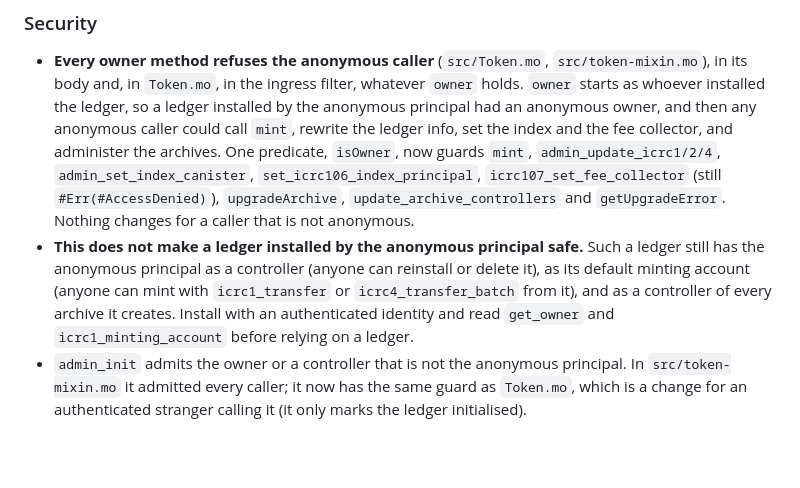
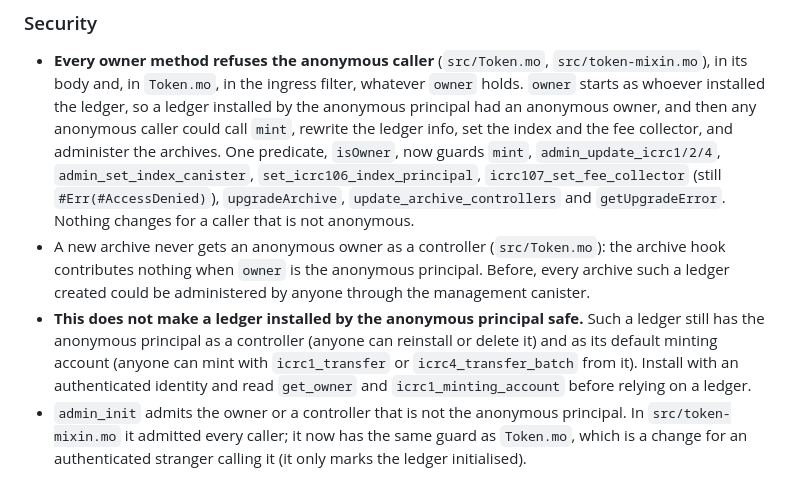
Before and after one commit to saulemprendedor/ICRC_fungible, a Markdown page: CHANGELOG.md, the part around the change. Drawn GitHub-style; blank space fills up the shorter version.

Commit message:
docs(changelog): record the archive hook's anonymous-owner filter
Co-Authored-By: Claude Opus 5.5 <noreply@anthropic.com>

```diff
--- a/CHANGELOG.md
+++ b/CHANGELOG.md
@@ -18,11 +18,14 @@ and this project adheres to [Semantic Versioning](https://semver.org/spec/v2.0.0
   `icrc107_set_fee_collector` (still `#Err(#AccessDenied)`), `upgradeArchive`,
   `update_archive_controllers` and `getUpgradeError`. Nothing changes for a caller that is not
   anonymous.
+- A new archive never gets an anonymous owner as a controller (`src/Token.mo`): the archive hook
+  contributes nothing when `owner` is the anonymous principal. Before, every archive such a ledger
+  created could be administered by anyone through the management canister.
 - **This does not make a ledger installed by the anonymous principal safe.** Such a ledger still
-  has the anonymous principal as a controller (anyone can reinstall or delete it), as its default
-  minting account (anyone can mint with `icrc1_transfer` or `icrc4_transfer_batch` from it), and
-  as a controller of every archive it creates. Install with an authenticated identity and read
-  `get_owner` and `icrc1_minting_account` before relying on a ledger.
+  has the anonymous principal as a controller (anyone can reinstall or delete it) and as its
+  default minting account (anyone can mint with `icrc1_transfer` or `icrc4_transfer_batch` from
+  it). Install with an authenticated identity and read `get_owner` and `icrc1_minting_account`
+  before relying on a ledger.
 - `admin_init` admits the owner or a controller that is not the anonymous principal. In
   `src/token-mixin.mo` it admitted every caller; it now has the same guard as `Token.mo`, which is
   a change for an authenticated stranger calling it (it only marks the ledger initialised).
```
